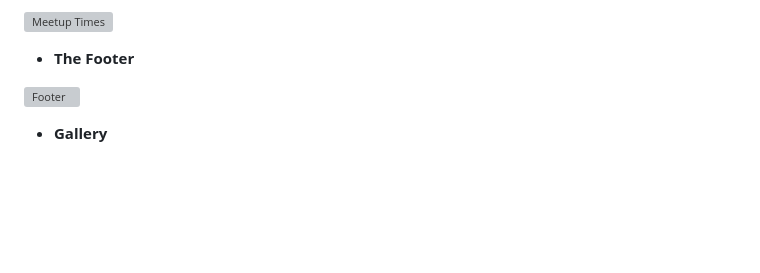
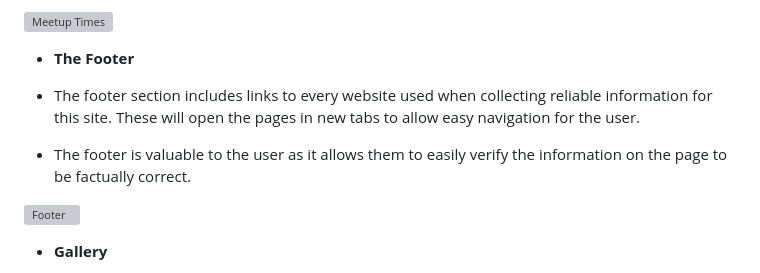
Before and after one commit to SaraB333/capybara-website, a Markdown page: README.md, the part around the change printed below. GitHub-like rendering; blank space fills up the shorter version; grey boxes are pictures that could not be loaded.

```diff
--- a/README.md
+++ b/README.md
@@ -43,7 +43,8 @@ In this section, you should go over the different parts of your project, and des
 
 - __The Footer__
 
-
+- The footer section includes links to every website used when collecting reliable information for this site. These will open the pages in new tabs to allow easy navigation for the user.
+- The footer is valuable to the user as it allows them to easily verify the information on the page to be factually correct.
 
 ![Footer](https://github.com/lucyrush/readme-template/blob/master/media/love_running_footer.png)
 
```
Also changed, not shown: other parts of README.md (+3 -0 lines), assets/images/nat-geo.jpg (added), assets/images/rainforest.png (added), assets/images/wwf-logo.png (added), 2 other files.
